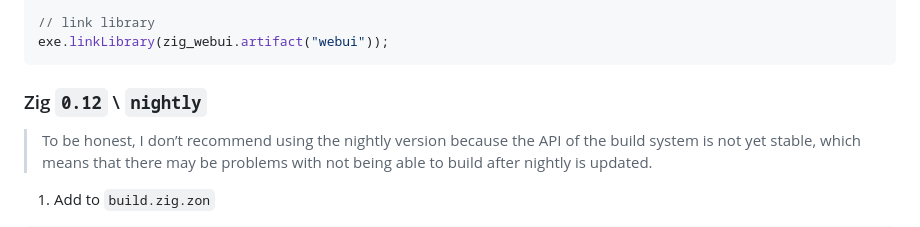
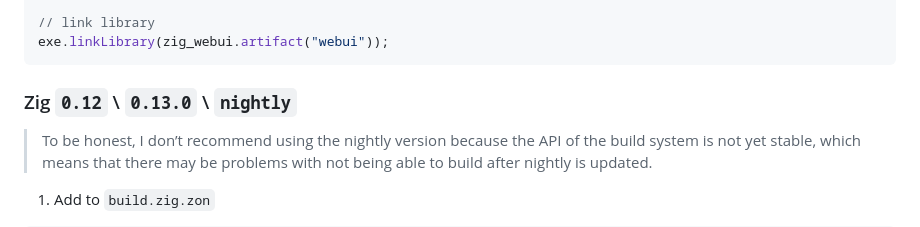
Before and after one commit to webui-dev/zig-webui, a Markdown page: README.md, the part around the change. GitHub-like rendering.

````diff
--- a/README.md
+++ b/README.md
@@ -79,7 +79,7 @@ exe.addModule("webui", zig_webui.module("webui"));
 exe.linkLibrary(zig_webui.artifact("webui"));
 ```
 
-### Zig `0.12` \ `nightly`
+### Zig `0.12` \ `0.13.0` \ `nightly`
 
 > To be honest, I don’t recommend using the nightly version because the API of the build system is not yet stable, which means that there may be problems with not being able to build after nightly is updated.
 
````
